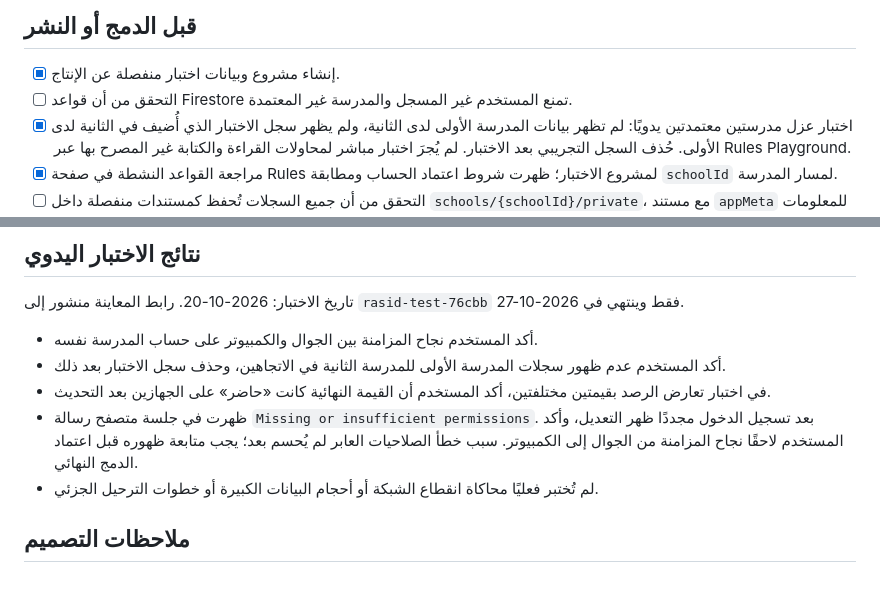
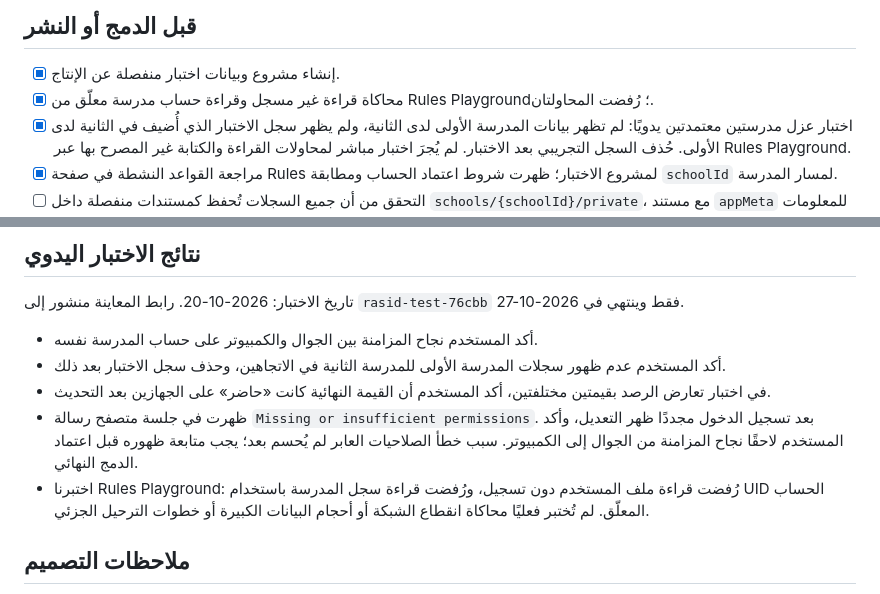
Before and after one commit to alsaabxa/rasid, a Markdown page: FIRESTORE_STORAGE_V2_TEST_PLAN.md, 2 parts joined by grey strips. Drawn GitHub-style.

Commit message:
Record pending school Firestore rules test

```diff
--- a/FIRESTORE_STORAGE_V2_TEST_PLAN.md
+++ b/FIRESTORE_STORAGE_V2_TEST_PLAN.md
@@ -5,7 +5,7 @@
 ## قبل الدمج أو النشر
 
 - [x] إنشاء مشروع وبيانات اختبار منفصلة عن الإنتاج.
-- [ ] التحقق من أن قواعد Firestore تمنع المستخدم غير المسجل والمدرسة غير المعتمدة.
+- [x] محاكاة قراءة غير مسجل وقراءة حساب مدرسة معلّق من Rules Playground؛ رُفضت المحاولتان.
 - [x] اختبار عزل مدرستين معتمدتين يدويًا: لم تظهر بيانات المدرسة الأولى لدى الثانية، ولم يظهر سجل الاختبار الذي أُضيف في الثانية لدى الأولى. حُذف السجل التجريبي بعد الاختبار. لم يُجرَ اختبار مباشر لمحاولات القراءة والكتابة غير المصرح بها عبر Rules Playground.
 - [x] مراجعة القواعد النشطة في صفحة Rules لمشروع الاختبار؛ ظهرت شروط اعتماد الحساب ومطابقة `schoolId` لمسار المدرسة.
 - [ ] التحقق من أن جميع السجلات تُحفظ كمستندات منفصلة داخل `schools/{schoolId}/private`، مع مستند `appMeta` للمعلومات العامة ورقم المراجعة.
@@ -29,7 +29,7 @@
 - أكد المستخدم عدم ظهور سجلات المدرسة الأولى للمدرسة الثانية في الاتجاهين، وحذف سجل الاختبار بعد ذلك.
 - في اختبار تعارض الرصد بقيمتين مختلفتين، أكد المستخدم أن القيمة النهائية كانت «حاضر» على الجهازين بعد التحديث.
 - ظهرت في جلسة متصفح رسالة `Missing or insufficient permissions`. بعد تسجيل الدخول مجددًا ظهر التعديل، وأكد المستخدم لاحقًا نجاح المزامنة من الجوال إلى الكمبيوتر. سبب خطأ الصلاحيات العابر لم يُحسم بعد؛ يجب متابعة ظهوره قبل اعتماد الدمج النهائي.
-- لم تُختبر فعليًا محاكاة انقطاع الشبكة أو أحجام البيانات الكبيرة أو خطوات الترحيل الجزئي.
+- اختبرنا Rules Playground: رُفضت قراءة ملف المستخدم دون تسجيل، ورُفضت قراءة سجل المدرسة باستخدام UID الحساب المعلّق. لم تُختبر فعليًا محاكاة انقطاع الشبكة أو أحجام البيانات الكبيرة أو خطوات الترحيل الجزئي.
 
 ## ملاحظات التصميم
 
```
